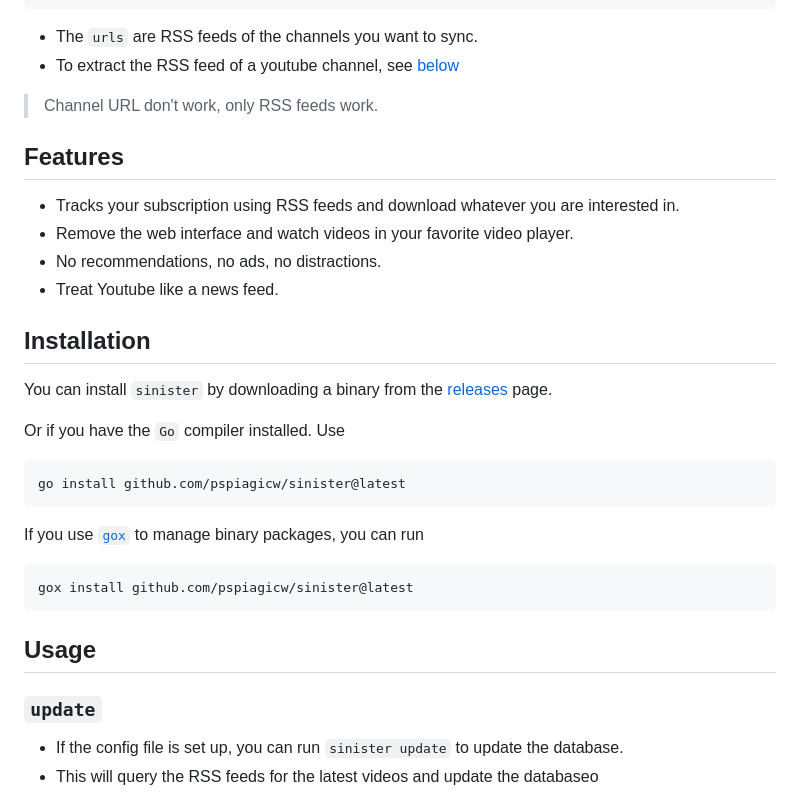
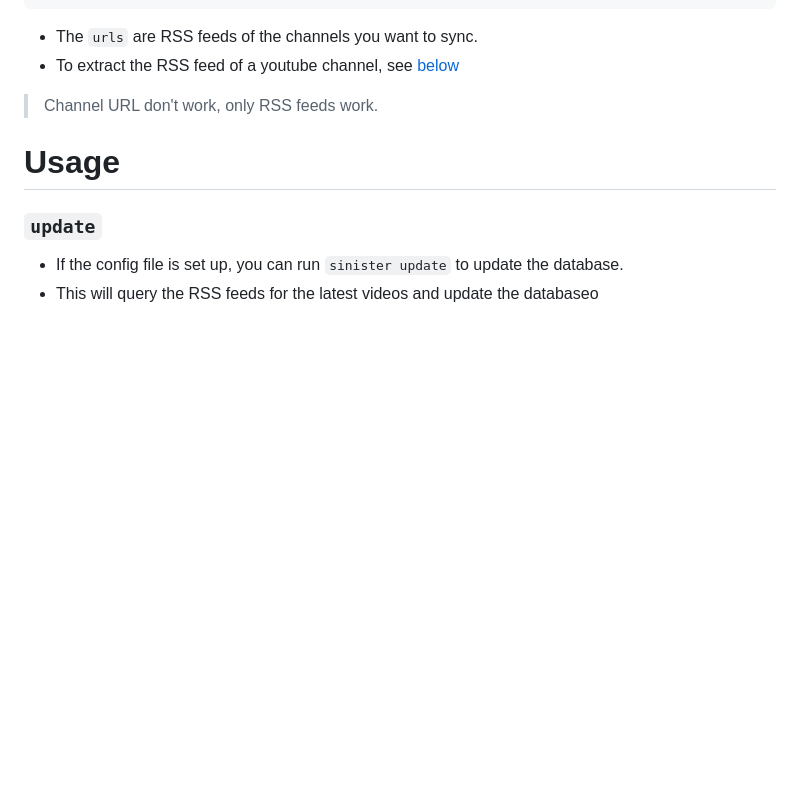
Before and after one commit to pspiagicw/sinister, a Markdown page: README.md, the part around one of its changes. Drawn GitHub-style; blank space fills up the shorter version.

````diff
--- a/README.md
+++ b/README.md
@@ -27,31 +63,7 @@ quality = "hd720"
 > Channel URL don't work, only RSS feeds work.
 
 
-
-## Features
-
-- Tracks your subscription using RSS feeds and download whatever you are interested in.
-- Remove the web interface and watch videos in your favorite video player.
-- No recommendations, no ads, no distractions.
-- Treat Youtube like a news feed.
-
-## Installation
-
-You can install `sinister` by downloading a binary from the [releases](https://github.com/pspiagicw/sinister/releases) page.
-
-Or if you have the `Go` compiler installed. Use
-
-```sh
-go install github.com/pspiagicw/sinister@latest
-```
-
-If you use [`gox`](https://github.com/pspiagicw/gox) to manage binary packages, you can run
-
-```
-gox install github.com/pspiagicw/sinister@latest
-```
-
-## Usage
+# Usage
 
 ### `update`
 
````
Also changed, not shown: other parts of README.md (+42 -6 lines).
